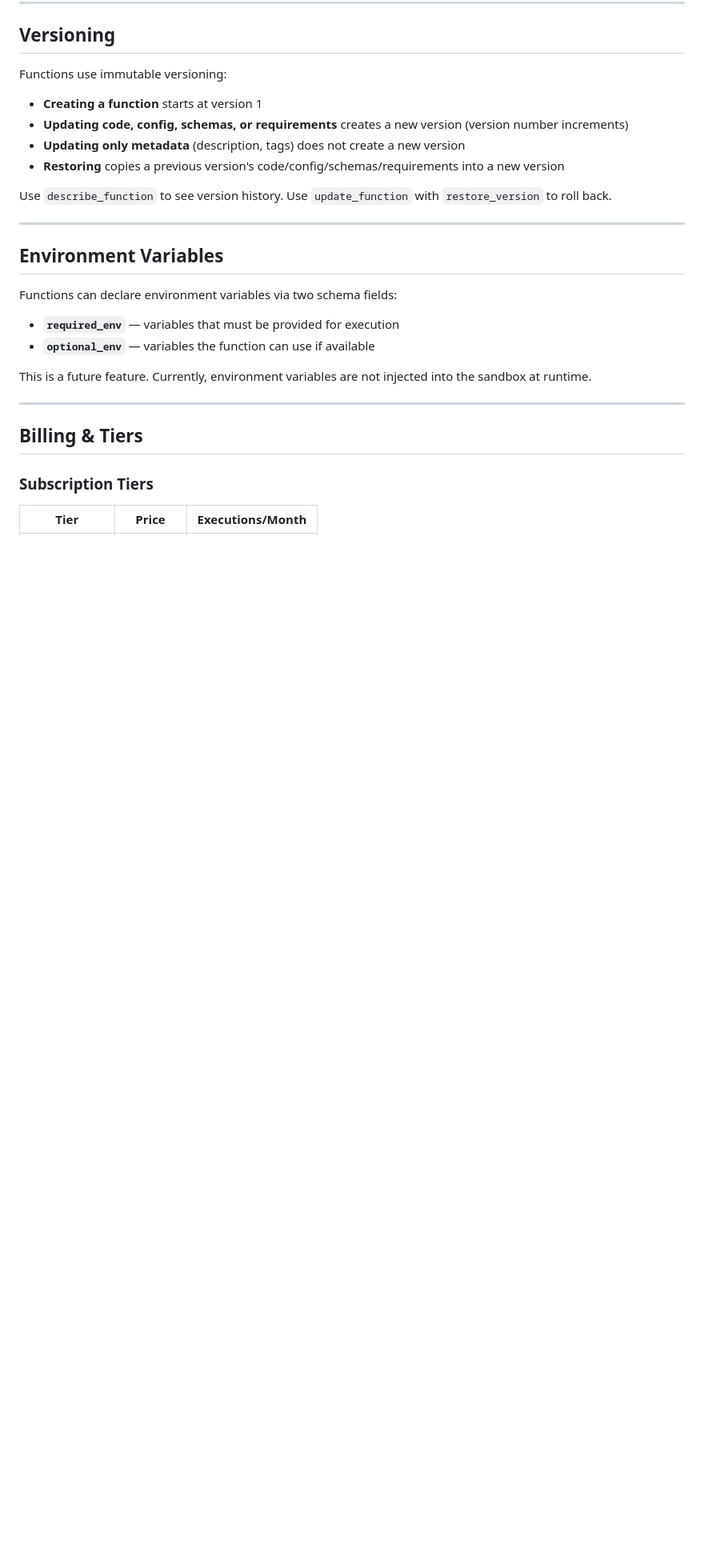
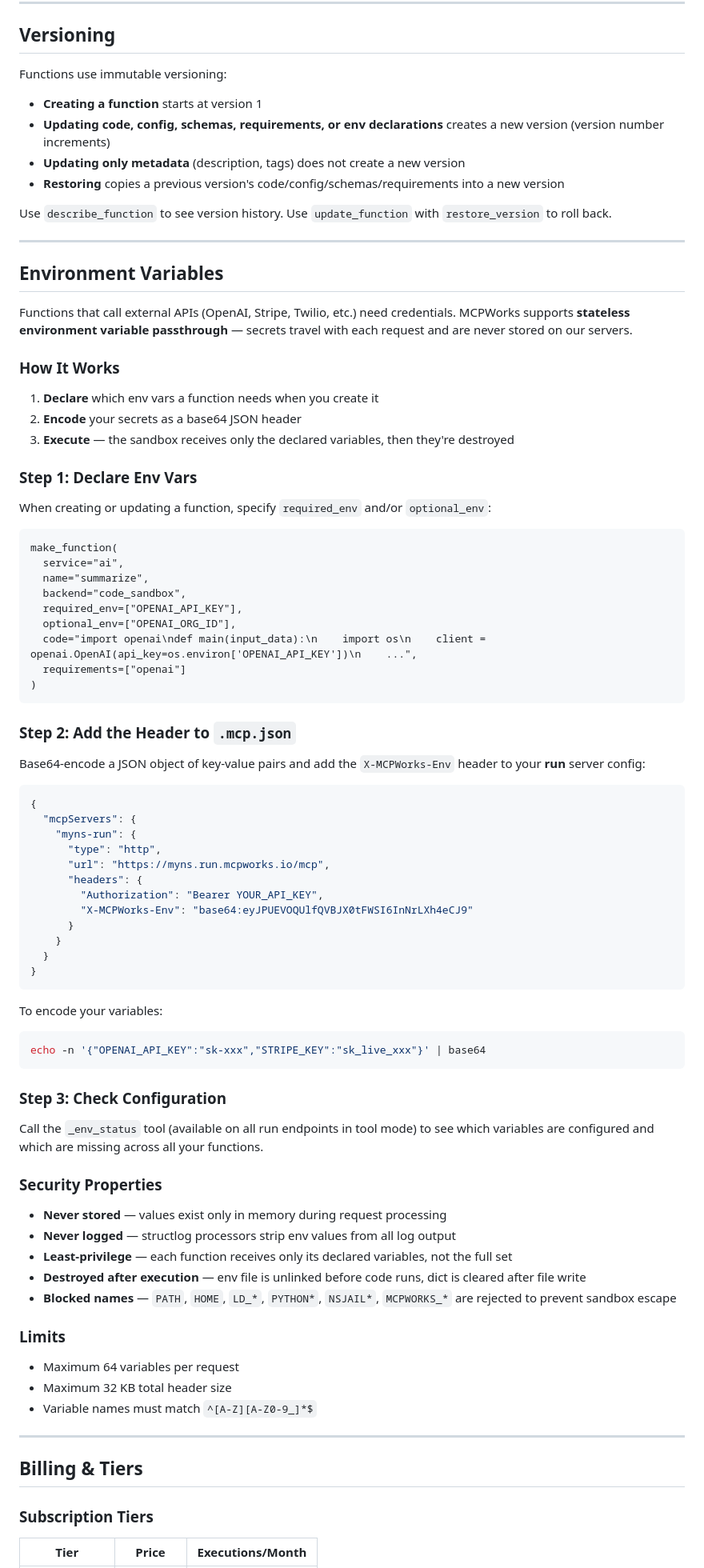
Before and after one commit to MCPWorks-Technologies-Inc/mcpworks-api, a Markdown page: docs/guide.md, the part around one of its changes. Shown at 80% size. Rendered like a GitHub page; blank space fills up the shorter version.

````diff
--- a/docs/guide.md
+++ b/docs/guide.md
@@ -536,7 +540,7 @@ Generate and format a structured report from data.
 Functions use immutable versioning:
 
 - **Creating a function** starts at version 1
-- **Updating code, config, schemas, or requirements** creates a new version (version number increments)
+- **Updating code, config, schemas, requirements, or env declarations** creates a new version (version number increments)
 - **Updating only metadata** (description, tags) does not create a new version
 - **Restoring** copies a previous version's code/config/schemas/requirements into a new version
 
@@ -546,12 +550,72 @@ Use `describe_function` to see version history. Use `update_function` with `rest
 
 ## Environment Variables
 
-Functions can declare environment variables via two schema fields:
+Functions that call external APIs (OpenAI, Stripe, Twilio, etc.) need credentials. MCPWorks supports **stateless environment variable passthrough** — secrets travel with each request and are never stored on our servers.
 
-- **`required_env`** — variables that must be provided for execution
-- **`optional_env`** — variables the function can use if available
+### How It Works
 
-This is a future feature. Currently, environment variables are not injected into the sandbox at runtime.
+1. **Declare** which env vars a function needs when you create it
+2. **Encode** your secrets as a base64 JSON header
+3. **Execute** — the sandbox receives only the declared variables, then they're destroyed
+
+### Step 1: Declare Env Vars
+
+When creating or updating a function, specify `required_env` and/or `optional_env`:
+
+```
+make_function(
+  service="ai",
+  name="summarize",
+  backend="code_sandbox",
+  required_env=["OPENAI_API_KEY"],
+  optional_env=["OPENAI_ORG_ID"],
+  code="import openai\ndef main(input_data):\n    import os\n    client = openai.OpenAI(api_key=os.environ['OPENAI_API_KEY'])\n    ...",
+  requirements=["openai"]
+)
+```
+
+### Step 2: Add the Header to `.mcp.json`
+
+Base64-encode a JSON object of key-value pairs and add the `X-MCPWorks-Env` header to your **run** server config:
+
+```json
+{
+  "mcpServers": {
+    "myns-run": {
+      "type": "http",
+      "url": "https://myns.run.mcpworks.io/mcp",
+      "headers": {
+        "Authorization": "Bearer YOUR_API_KEY",
+        "X-MCPWorks-Env": "base64:eyJPUEVOQUlfQVBJX0tFWSI6InNrLXh4eCJ9"
+      }
+    }
+  }
+}
+```
+
+To encode your variables:
+
+```bash
+echo -n '{"OPENAI_API_KEY":"sk-xxx","STRIPE_KEY":"sk_live_xxx"}' | base64
+```
+
+### Step 3: Check Configuration
+
+Call the `_env_status` tool (available on all run endpoints in tool mode) to see which variables are configured and which are missing across all your functions.
+
+### Security Properties
+
+- **Never stored** — values exist only in memory during request processing
+- **Never logged** — structlog processors strip env values from all log output
+- **Least-privilege** — each function receives only its declared variables, not the full set
+- **Destroyed after execution** — env file is unlinked before code runs, dict is cleared after file write
+- **Blocked names** — `PATH`, `HOME`, `LD_*`, `PYTHON*`, `NSJAIL*`, `MCPWORKS_*` are rejected to prevent sandbox escape
+
+### Limits
+
+- Maximum 64 variables per request
+- Maximum 32 KB total header size
+- Variable names must match `^[A-Z][A-Z0-9_]*$`
 
 ---
 
````
Also changed, not shown: other parts of docs/guide.md (+4 -0 lines), docs/llm-reference.md (+51 -4 lines).
